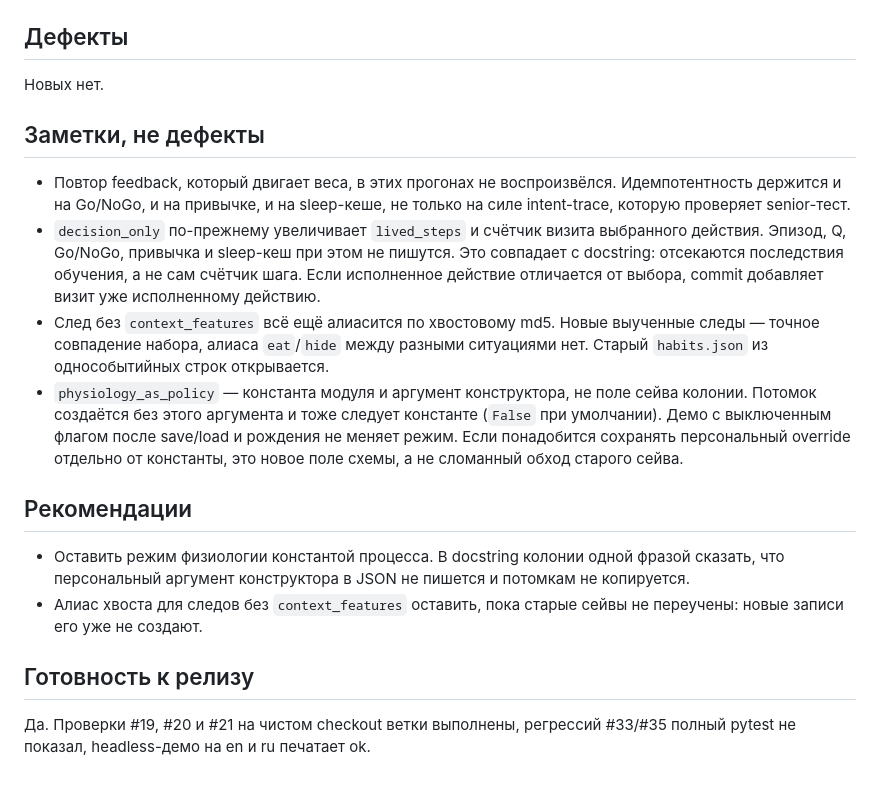
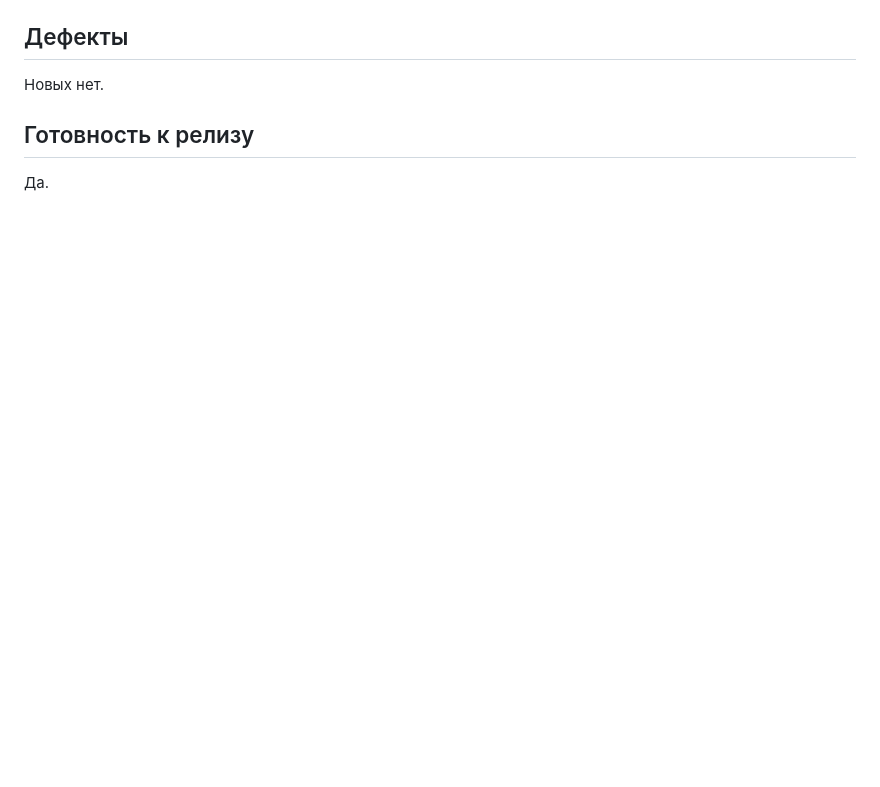
Before and after one commit to Snitkovski/NOWA-Bio-Inspired-AI, a Markdown page: docs/qa/PR-36-colony-core-qa.md, the part around one of its changes. Drawn GitHub-style; blank space fills up the shorter version.

```diff
--- a/docs/qa/PR-36-colony-core-qa.md
+++ b/docs/qa/PR-36-colony-core-qa.md
@@ -37,18 +41,6 @@ PASS
 
 Новых нет.
 
-## Заметки, не дефекты
-
-- Повтор feedback, который двигает веса, в этих прогонах не воспроизвёлся. Идемпотентность держится и на Go/NoGo, и на привычке, и на sleep-кеше, не только на силе intent-trace, которую проверяет senior-тест.
-- `decision_only` по-прежнему увеличивает `lived_steps` и счётчик визита выбранного действия. Эпизод, Q, Go/NoGo, привычка и sleep-кеш при этом не пишутся. Это совпадает с docstring: отсекаются последствия обучения, а не сам счётчик шага. Если исполненное действие отличается от выбора, commit добавляет визит уже исполненному действию.
-- След без `context_features` всё ещё алиасится по хвостовому md5. Новые выученные следы — точное совпадение набора, алиаса `eat`/`hide` между разными ситуациями нет. Старый `habits.json` из однособытийных строк открывается.
-- `physiology_as_policy` — константа модуля и аргумент конструктора, не поле сейва колонии. Потомок создаётся без этого аргумента и тоже следует константе (`False` при умолчании). Демо с выключенным флагом после save/load и рождения не меняет режим. Если понадобится сохранять персональный override отдельно от константы, это новое поле схемы, а не сломанный обход старого сейва.
-
-## Рекомендации
-
-- Оставить режим физиологии константой процесса. В docstring колонии одной фразой сказать, что персональный аргумент конструктора в JSON не пишется и потомкам не копируется.
-- Алиас хвоста для следов без `context_features` оставить, пока старые сейвы не переучены: новые записи его уже не создают.
-
 ## Готовность к релизу
 
-Да. Проверки #19, #20 и #21 на чистом checkout ветки выполнены, регрессий #33/#35 полный pytest не показал, headless-демо на en и ru печатает ok.
+Да.
```
Also changed, not shown: other parts of docs/qa/PR-36-colony-core-qa.md (+27 -23 lines).
